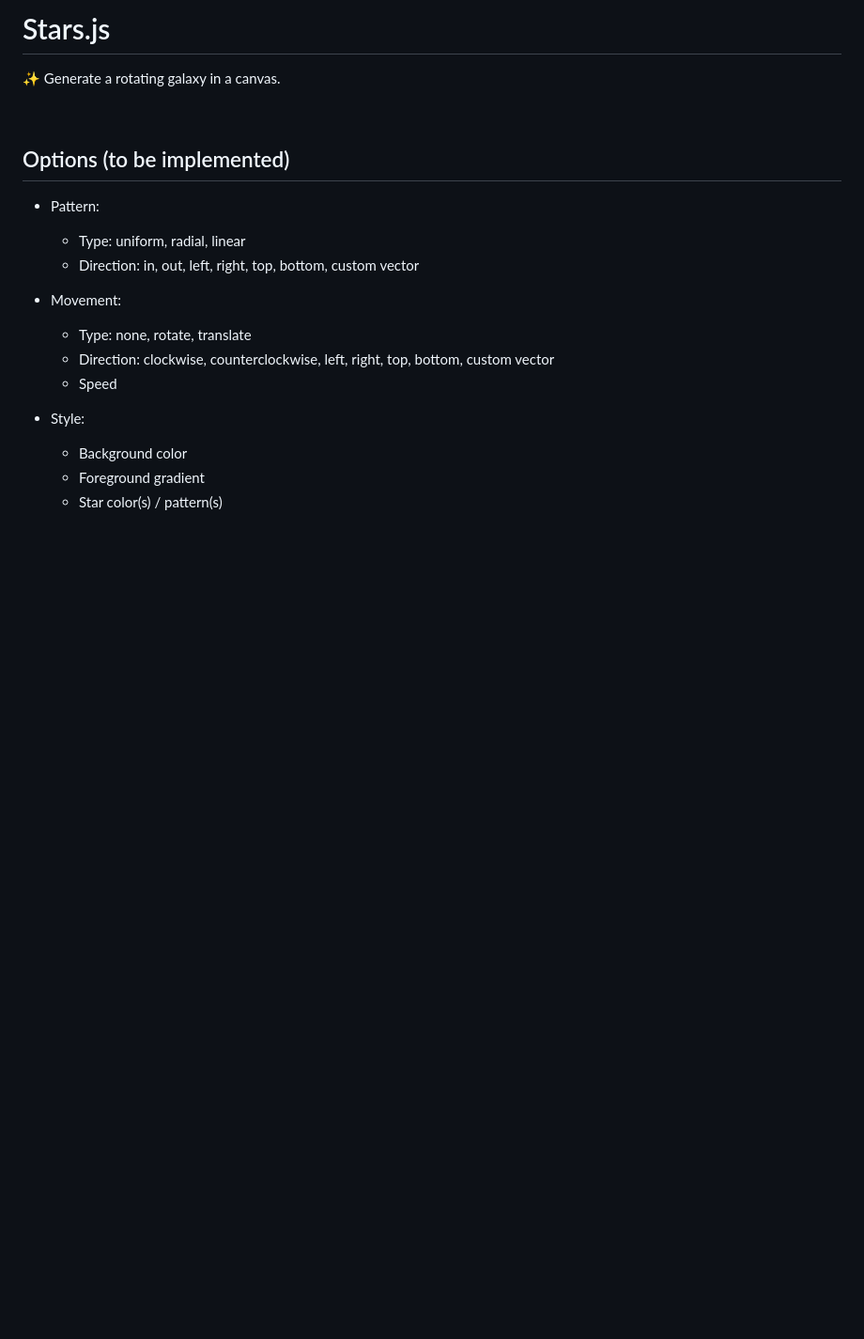
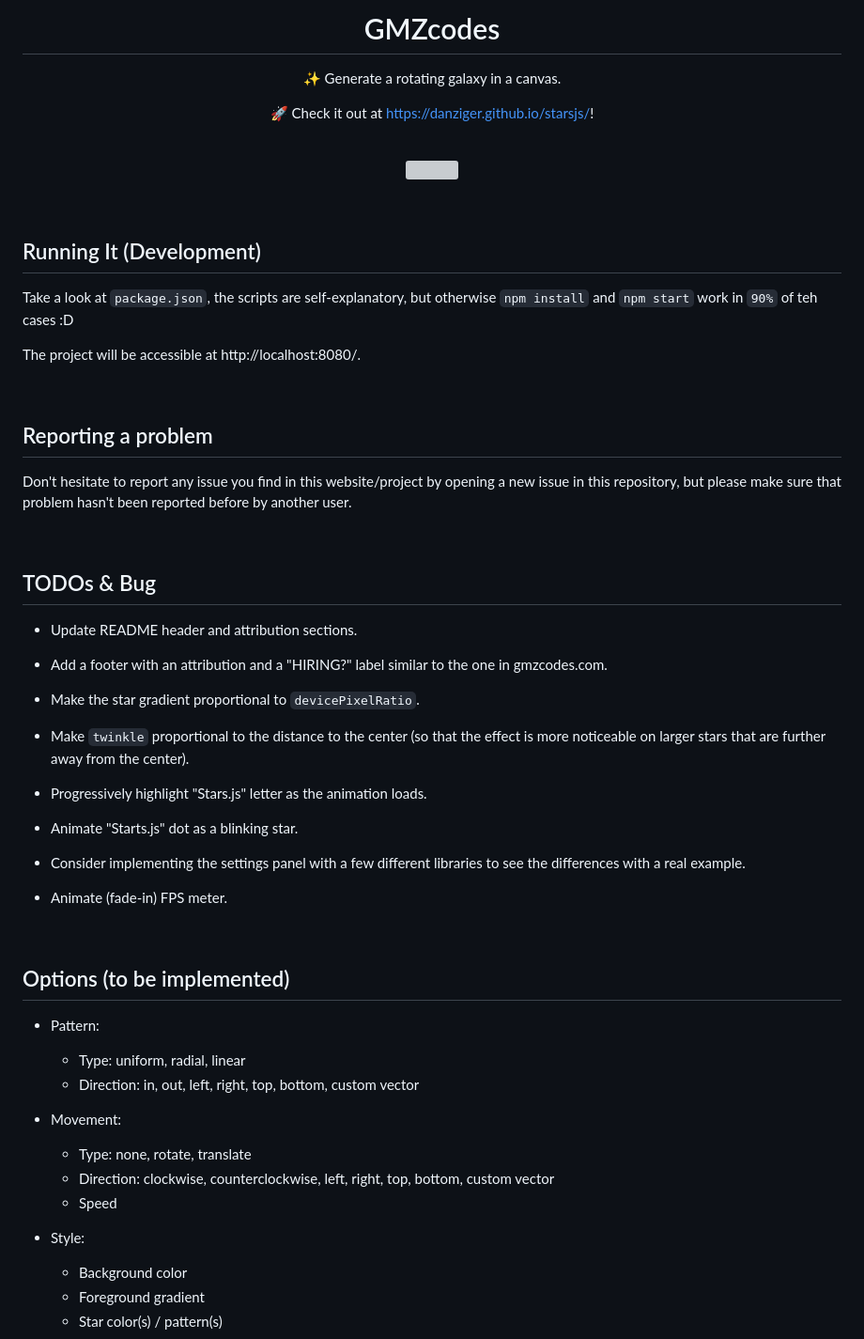
Before and after one commit to Danziger/starsjs, a Markdown page: README.md, the part around the change printed below. Shown: that part at 94% size. GitHub-like rendering; blank space fills up the shorter version; grey boxes are pictures that could not be loaded.

```diff
--- a/README.md
+++ b/README.md
@@ -1,11 +1,65 @@
-# Stars.js
+<h1 align="center">GMZcodes</h1>
 
-✨ Generate a rotating galaxy in a canvas.
+<p align="center">
+    ✨ Generate a rotating galaxy in a canvas.
+</p><p align="center">
+    🚀 Check it out at <a href="https://danziger.github.io/starsjs/">https://danziger.github.io/starsjs/</a>!
+</p>
 
 <br />
 
 
-## Options (to be implemented)
+<p align="center">
+    <a href="https://danziger.github.io/starsjs/" target="_blank">
+        <img src="./static/og-images/starsjs-banner-2.5x.png" width="512" />
+    </a>
+</p>
+
+<br />
+
+
+Running It (Development)
+------------------------
+
+Take a look at `package.json`, the scripts are self-explanatory, but otherwise `npm install` and `npm start` work in `90%` of teh cases :D
+
+The project will be accessible at http://localhost:8080/.
+
+<br />
+
+
+Reporting a problem
+-------------------
+
+Don't hesitate to report any issue you find in this website/project by opening a new issue in this repository, but please make sure that problem hasn't been reported before by another user.
+
+<br />
+
+
+TODOs & Bug
+-----------
+
+- Update README header and attribution sections.
+
+- Add a footer with an attribution and a "HIRING?" label similar to the one in gmzcodes.com.
+
+- Make the star gradient proportional to `devicePixelRatio`.
+
+- Make `twinkle` proportional to the distance to the center (so that the effect is more noticeable on larger stars that are further away from the center).
+
+- Progressively highlight "Stars.js" letter as the animation loads.
+
+- Animate "Starts.js" dot as a blinking star.
+
+- Consider implementing the settings panel with a few different libraries to see the differences with a real example.
+
+- Animate (fade-in) FPS meter.
+
+<br />
+
+
+Options (to be implemented)
+---------------------------
 
 - Pattern:
     - Type: uniform, radial, linear
```
Also changed, not shown: other parts of README.md (+46 -16 lines).
